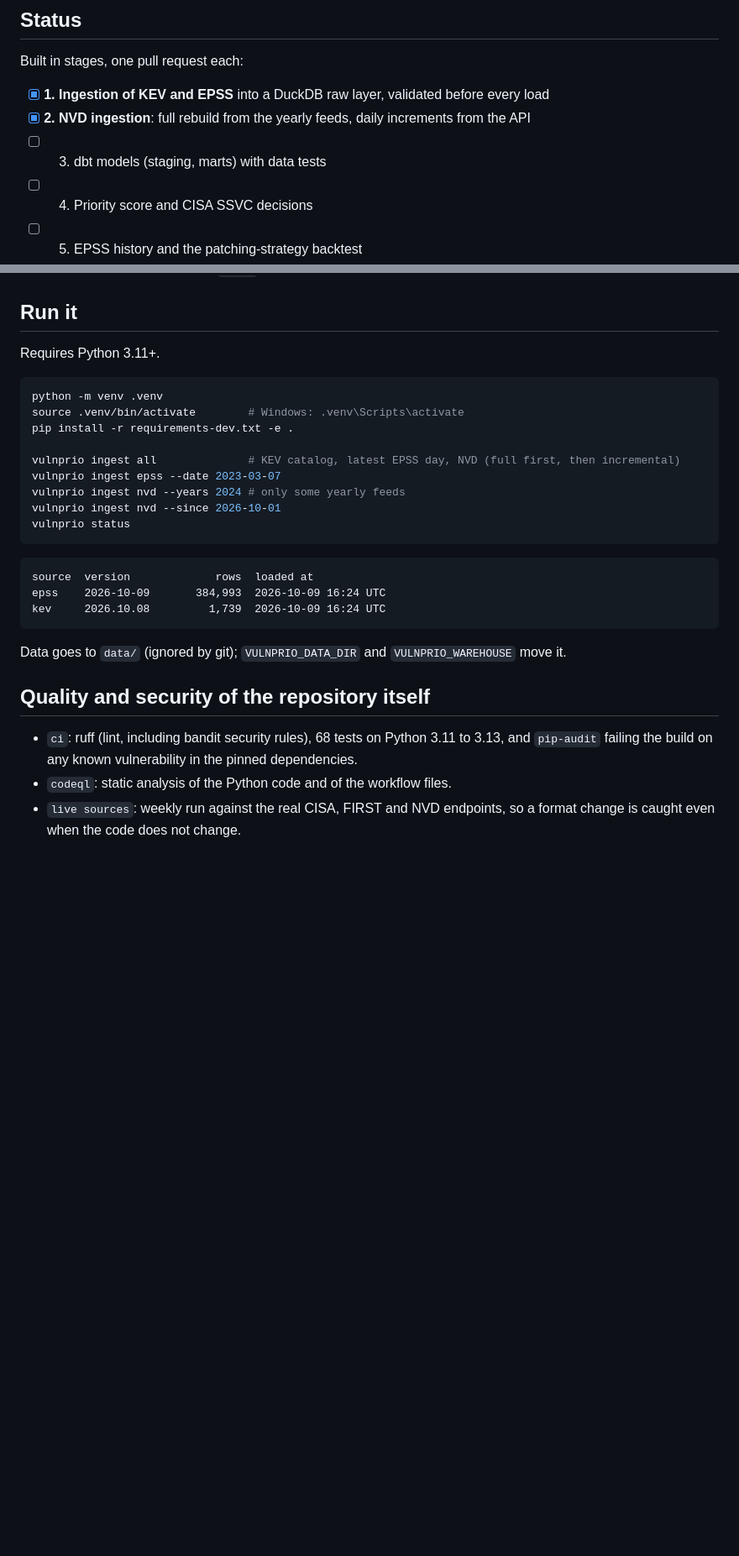
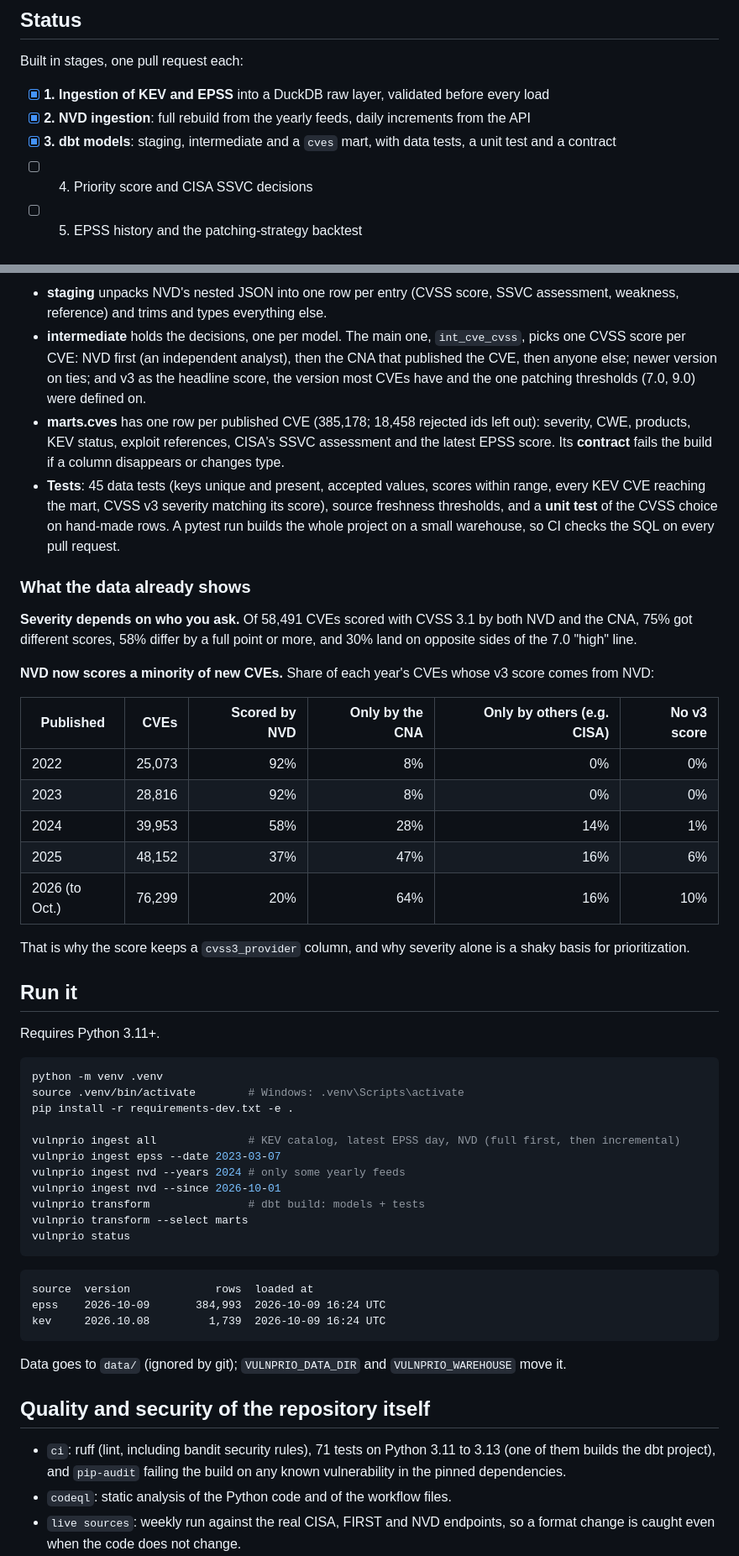
Before and after one commit to JoaoPedro0305/vuln-priority-pipeline, a Markdown page: README.md, 2 parts joined by grey strips. Shown at 84% size. Drawn GitHub-style; blank space fills up the shorter version.

Commit message:
Document the dbt layer and what the data shows about CVSS sources

````diff
--- a/README.md
+++ b/README.md
@@ -30,7 +30,7 @@ Built in stages, one pull request each:
 
 - [x] **1. Ingestion of KEV and EPSS** into a DuckDB raw layer, validated before every load
 - [x] **2. NVD ingestion**: full rebuild from the yearly feeds, daily increments from the API
-- [ ] 3. dbt models (staging, marts) with data tests
+- [x] **3. dbt models**: staging, intermediate and a `cves` mart, with data tests, a unit test and a contract
 - [ ] 4. Priority score and CISA SSVC decisions
 - [ ] 5. EPSS history and the patching-strategy backtest
 - [ ] 6. Dependencies of real repositories, matched through OSV.dev
@@ -102,3 +143,36 @@ flowchart TD
+- **staging** unpacks NVD's nested JSON into one row per entry (CVSS score, SSVC assessment,
+  weakness, reference) and trims and types everything else.
+- **intermediate** holds the decisions, one per model. The main one, `int_cve_cvss`, picks one
+  CVSS score per CVE: NVD first (an independent analyst), then the CNA that published the CVE,
+  then anyone else; newer version on ties; and v3 as the headline score, the version most CVEs
+  have and the one patching thresholds (7.0, 9.0) were defined on.
+- **marts.cves** has one row per published CVE (385,178; 18,458 rejected ids left out): severity,
+  CWE, products, KEV status, exploit references, CISA's SSVC assessment and the latest EPSS score.
+  Its **contract** fails the build if a column disappears or changes type.
+- **Tests**: 45 data tests (keys unique and present, accepted values, scores within range, every
+  KEV CVE reaching the mart, CVSS v3 severity matching its score), source freshness thresholds,
+  and a **unit test** of the CVSS choice on hand-made rows. A pytest run builds the whole project
+  on a small warehouse, so CI checks the SQL on every pull request.
+
+### What the data already shows
+
+**Severity depends on who you ask.** Of 58,491 CVEs scored with CVSS 3.1 by both NVD and the CNA,
+75% got different scores, 58% differ by a full point or more, and 30% land on opposite sides of
+the 7.0 "high" line.
+
+**NVD now scores a minority of new CVEs.** Share of each year's CVEs whose v3 score comes from NVD:
+
+| Published | CVEs | Scored by NVD | Only by the CNA | Only by others (e.g. CISA) | No v3 score |
+|---|---:|---:|---:|---:|---:|
+| 2022 | 25,073 | 92% | 8% | 0% | 0% |
+| 2023 | 28,816 | 92% | 8% | 0% | 0% |
+| 2024 | 39,953 | 58% | 28% | 14% | 1% |
+| 2025 | 48,152 | 37% | 47% | 16% | 6% |
+| 2026 (to Oct.) | 76,299 | 20% | 64% | 16% | 10% |
+
+That is why the score keeps a `cvss3_provider` column, and why severity alone is a shaky basis for
+prioritization.
+
 ## Run it
 
 Requires Python 3.11+.
@@ -112,6 +186,8 @@ vulnprio ingest all              # KEV catalog, latest EPSS day, NVD (full first
 vulnprio ingest epss --date 2023-03-07
 vulnprio ingest nvd --years 2024 # only some yearly feeds
 vulnprio ingest nvd --since 2026-10-01
+vulnprio transform               # dbt build: models + tests
+vulnprio transform --select marts
 vulnprio status
 ```
 
@@ -125,7 +201,7 @@ Data goes to `data/` (ignored by git); `VULNPRIO_DATA_DIR` and `VULNPRIO_WAREHOU
 
 ## Quality and security of the repository itself
 
-- `ci`: ruff (lint, including bandit security rules), 68 tests on Python 3.11 to 3.13, and
+- `ci`: ruff (lint, including bandit security rules), 71 tests on Python 3.11 to 3.13 (one of them builds the dbt project), and
   `pip-audit` failing the build on any known vulnerability in the pinned dependencies.
 - `codeql`: static analysis of the Python code and of the workflow files.
 - `live sources`: weekly run against the real CISA, FIRST and NVD endpoints, so a format change
````
Also changed, not shown: other parts of README.md (+41 -0 lines).
